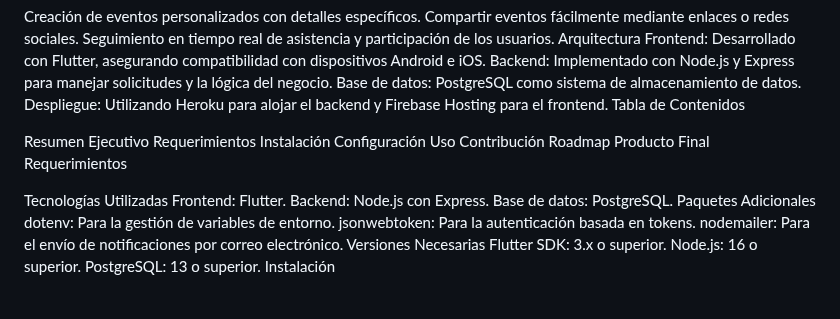
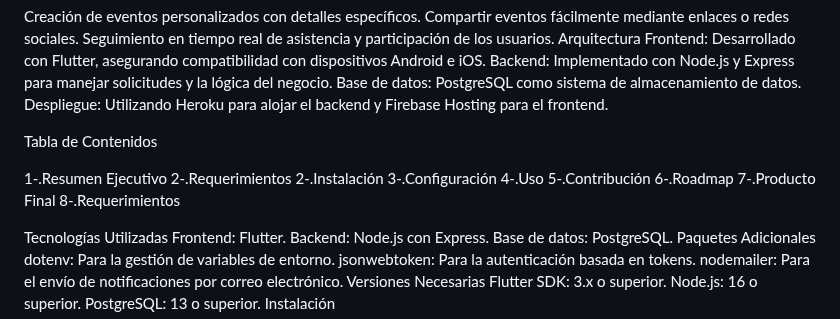
Before and after one commit to Quick26/gestordeeventos, a Markdown page: README.md, the part around the change. Drawn GitHub-style; blank space fills up the shorter version.

```diff
--- a/README.md
+++ b/README.md
@@ -19,17 +19,19 @@ Frontend: Desarrollado con Flutter, asegurando compatibilidad con dispositivos A
 Backend: Implementado con Node.js y Express para manejar solicitudes y la lógica del negocio.
 Base de datos: PostgreSQL como sistema de almacenamiento de datos.
 Despliegue: Utilizando Heroku para alojar el backend y Firebase Hosting para el frontend.
+
+
 Tabla de Contenidos
 
-Resumen Ejecutivo
-Requerimientos
-Instalación
-Configuración
-Uso
-Contribución
-Roadmap
-Producto Final
-Requerimientos
+1-.Resumen Ejecutivo
+2-.Requerimientos
+2-.Instalación
+3-.Configuración
+4-.Uso
+5-.Contribución
+6-.Roadmap
+7-.Producto Final
+8-.Requerimientos
 
 Tecnologías Utilizadas
 Frontend: Flutter.
```
